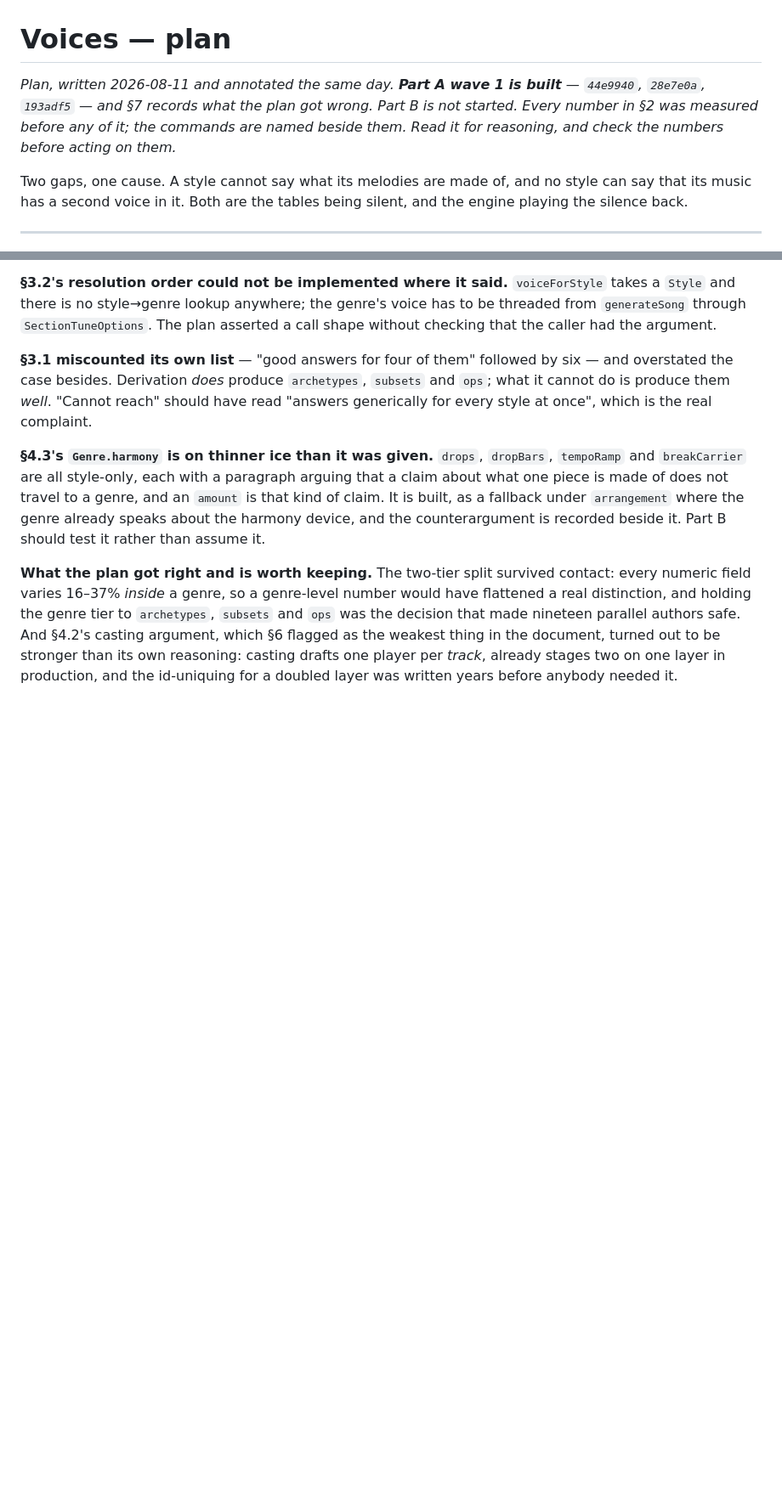
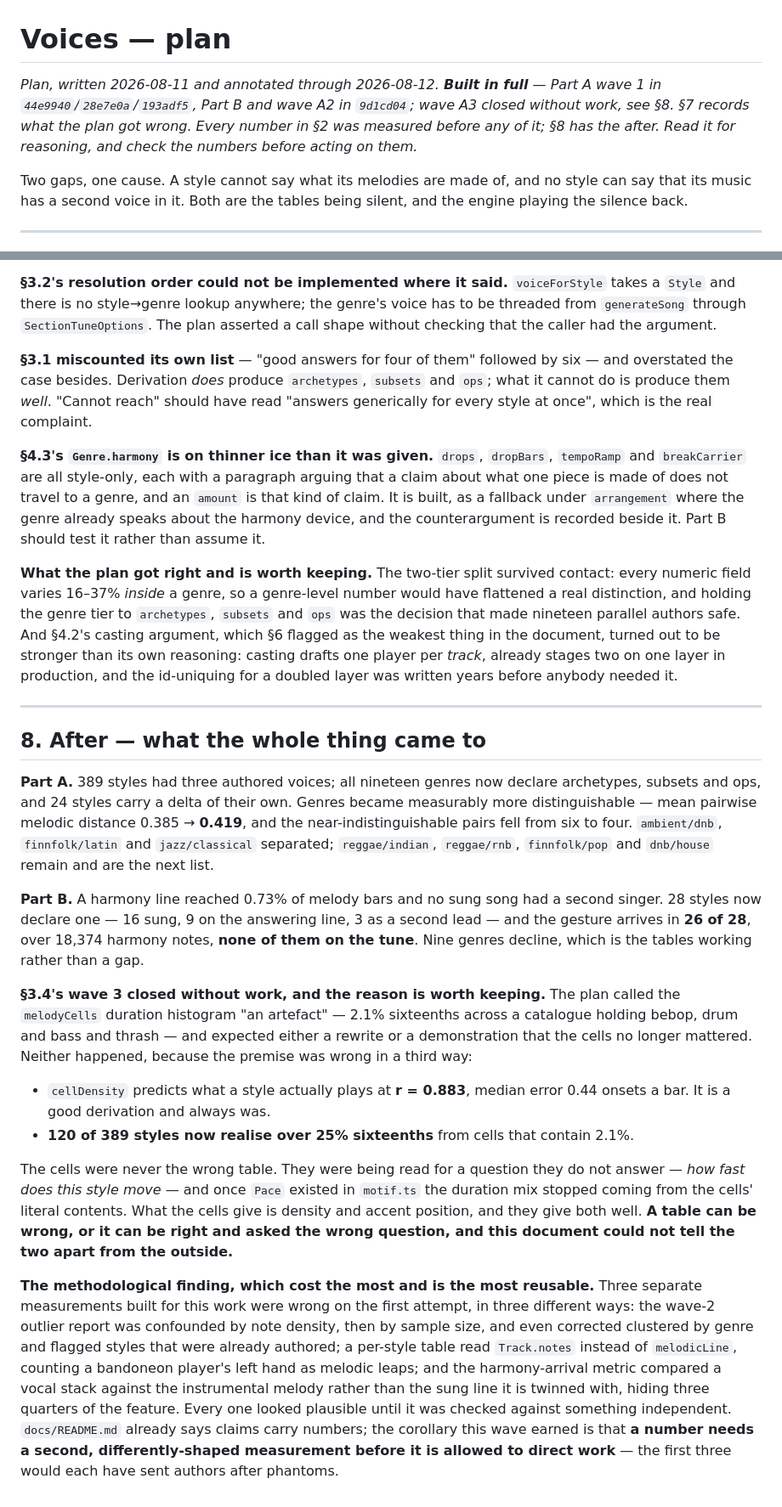
Before and after one commit to metuuu/midi-music-generator, a Markdown page: docs/voices-plan.md, 2 parts joined by grey strips. Shown at 85% size. Drawn GitHub-style; blank space fills up the shorter version.

Commit message:
Close the voices plan, and record what its own measurements got wrong
Part B, wave A2 and wave A3 are all resolved, so the plan gets its after-section.
A3 closed without work and the reason is the useful part: melodyCells was never
the wrong table, it was being read for a question it does not answer, and once
Pace existed the duration mix stopped coming from it. cellDensity predicts what a
style plays at r = 0.883, and 120 of 389 styles realise over 25% sixteenths from
cells containing 2.1%.

The methodological finding cost the most. Three measurements built for this work
were wrong on the first attempt in three different ways — a density confound, a
track read where a line was meant, and a twin compared across layers — and each
looked plausible until checked against something independent.

```diff
--- a/docs/voices-plan.md
+++ b/docs/voices-plan.md
@@ -1,6 +1,6 @@
 # Voices — plan
 
-*Plan, written 2026-08-11 and annotated the same day. **Part A wave 1 is built** — `44e9940`, `28e7e0a`, `193adf5` — and §7 records what the plan got wrong. Part B is not started. Every number in §2 was measured before any of it; the commands are named beside them. Read it for reasoning, and check the numbers before acting on them.*
+*Plan, written 2026-08-11 and annotated through 2026-08-12. **Built in full** — Part A wave 1 in `44e9940`/`28e7e0a`/`193adf5`, Part B and wave A2 in `9d1cd04`; wave A3 closed without work, see §8. §7 records what the plan got wrong. Every number in §2 was measured before any of it; §8 has the after. Read it for reasoning, and check the numbers before acting on them.*
 
 Two gaps, one cause. A style cannot say what its melodies are made of, and no style can
 say that its music has a second voice in it. Both are the tables being silent, and the
@@ -465,3 +465,46 @@ argument, which §6 flagged as the weakest thing in the document, turned out to
 stronger than its own reasoning: casting drafts one player per *track*, already stages
 two on one layer in production, and the id-uniquing for a doubled layer was written
 years before anybody needed it.
+
+---
+
+## 8. After — what the whole thing came to
+
+**Part A.** 389 styles had three authored voices; all nineteen genres now declare
+archetypes, subsets and ops, and 24 styles carry a delta of their own. Genres became
+measurably more distinguishable — mean pairwise melodic distance 0.385 → **0.419**, and the
+near-indistinguishable pairs fell from six to four. `ambient/dnb`, `finnfolk/latin` and
+`jazz/classical` separated; `reggae/indian`, `reggae/rnb`, `finnfolk/pop` and `dnb/house`
+remain and are the next list.
+
+**Part B.** A harmony line reached 0.73% of melody bars and no sung song had a second
+singer. 28 styles now declare one — 16 sung, 9 on the answering line, 3 as a second lead —
+and the gesture arrives in **26 of 28**, over 18,374 harmony notes, **none of them on the
+tune**. Nine genres decline, which is the tables working rather than a gap.
+
+**§3.4's wave 3 closed without work, and the reason is worth keeping.** The plan called the
+`melodyCells` duration histogram "an artefact" — 2.1% sixteenths across a catalogue holding
+bebop, drum and bass and thrash — and expected either a rewrite or a demonstration that the
+cells no longer mattered. Neither happened, because the premise was wrong in a third way:
+
+- `cellDensity` predicts what a style actually plays at **r = 0.883**, median error 0.44
+  onsets a bar. It is a good derivation and always was.
+- **120 of 389 styles now realise over 25% sixteenths** from cells that contain 2.1%.
+
+The cells were never the wrong table. They were being read for a question they do not
+answer — *how fast does this style move* — and once `Pace` existed in `motif.ts` the
+duration mix stopped coming from the cells' literal contents. What the cells give is density
+and accent position, and they give both well. **A table can be wrong, or it can be right and
+asked the wrong question, and this document could not tell the two apart from the outside.**
+
+**The methodological finding, which cost the most and is the most reusable.** Three separate
+measurements built for this work were wrong on the first attempt, in three different ways:
+the wave-2 outlier report was confounded by note density, then by sample size, and even
+corrected clustered by genre and flagged styles that were already authored; a per-style
+table read `Track.notes` instead of `melodicLine`, counting a bandoneon player's left hand
+as melodic leaps; and the harmony-arrival metric compared a vocal stack against the
+instrumental melody rather than the sung line it is twinned with, hiding three quarters of
+the feature. Every one looked plausible until it was checked against something independent.
+`docs/README.md` already says claims carry numbers; the corollary this wave earned is that
+**a number needs a second, differently-shaped measurement before it is allowed to direct
+work** — the first three would each have sent authors after phantoms.
```
Also changed, not shown: other parts of docs/voices-plan.md (+6 -6 lines).
